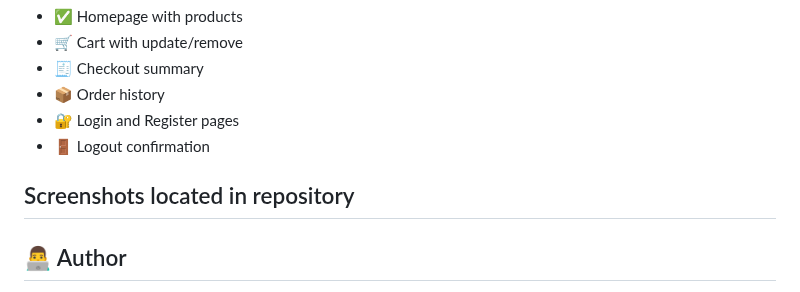
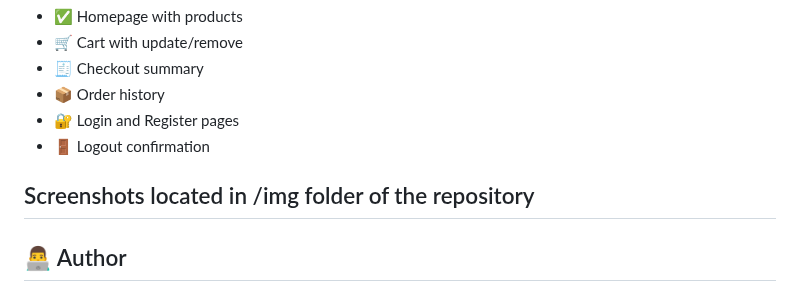
Before and after one commit to john-cojocaru/FixerUpperShop, a Markdown page: README.md, the part around the change. Drawn GitHub-style.

```diff
--- a/README.md
+++ b/README.md
@@ -107,7 +107,7 @@ Example UI screenshots included:
 - 🔐 Login and Register pages
 - 🚪 Logout confirmation
 
-Screenshots located in repository
+Screenshots located in /img folder of the repository
 ---
 
 ## 👨‍💻 Author
```
